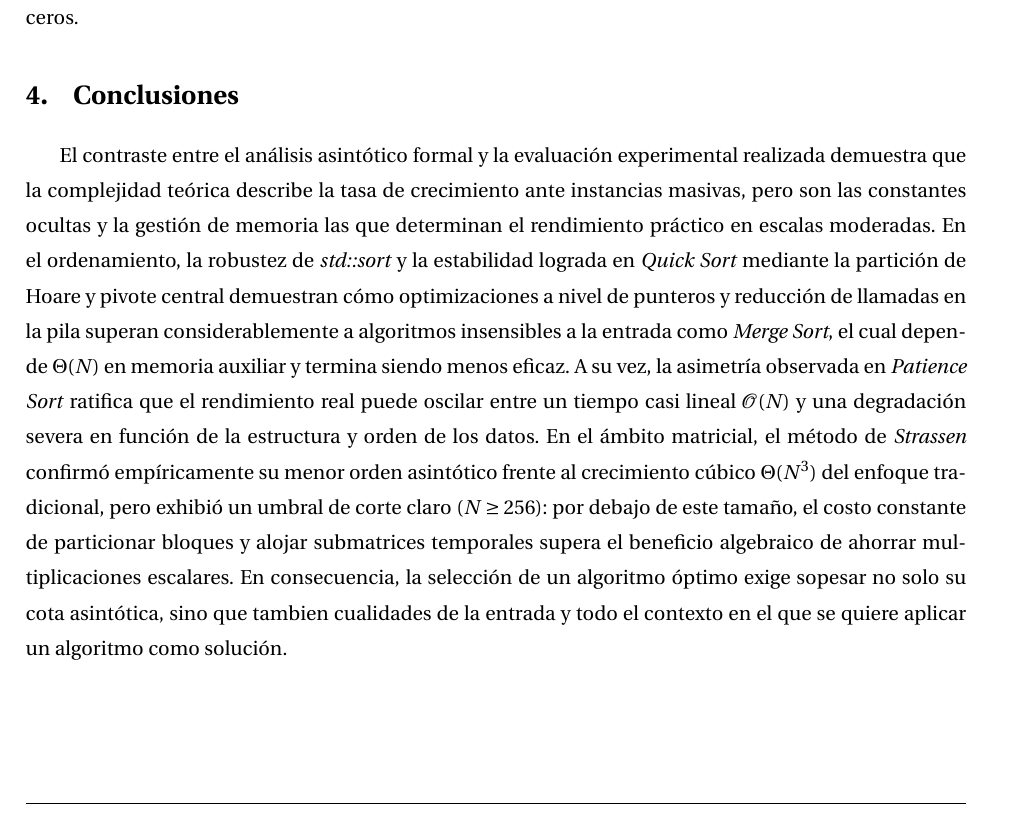
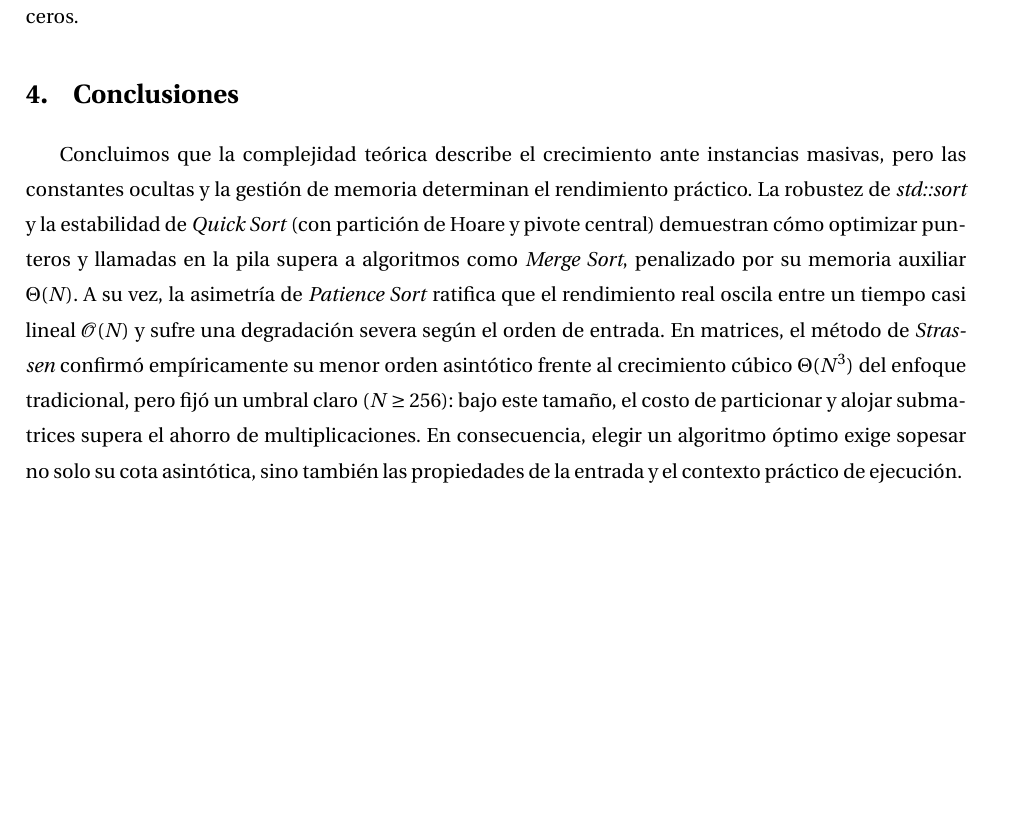
Before and after one commit to DIEGOTOTO123/Tarea-1-Algoritmos-y-Complejidad, a LaTeX document (report/report.tex, which reads report/sections/conclusions.tex): part of page 5 of 6, cut so that both start at the same text, the shorter picture padded with empty space. Compiled offline with pdfLaTeX.

Commit message:
se acorta la conclusion

```diff
--- a/report/sections/conclusions.tex
+++ b/report/sections/conclusions.tex
@@ -1 +1 @@
-El contraste entre el análisis asintótico formal y la evaluación experimental realizada demuestra que la complejidad teórica describe la tasa de crecimiento ante instancias masivas, pero son las constantes ocultas y la gestión de memoria las que determinan el rendimiento práctico en escalas moderadas. En el ordenamiento, la robustez de \textit{std::sort} y la estabilidad lograda en \textit{Quick Sort} mediante la partición de Hoare y pivote central demuestran cómo optimizaciones a nivel de punteros y reducción de llamadas en la pila superan considerablemente a algoritmos insensibles a la entrada como \textit{Merge Sort}, el cual depende $\Theta(N)$ en memoria auxiliar y termina siendo menos eficaz. A su vez, la asimetría observada en \textit{Patience Sort} ratifica que el rendimiento real puede oscilar entre un tiempo casi lineal $\mathcal{O}(N)$ y una degradación severa en función de la estructura y orden de los datos. En el ámbito matricial, el método de \textit{Strassen} confirmó empíricamente su menor orden asintótico frente al crecimiento cúbico $\Theta(N^3)$ del enfoque tradicional, pero exhibió un umbral de corte claro ($N \ge 256$): por debajo de este tamaño, el costo constante de particionar bloques y alojar submatrices temporales supera el beneficio algebraico de ahorrar multiplicaciones escalares. En consecuencia, la selección de un algoritmo óptimo exige sopesar no solo su cota asintótica, sino que tambien cualidades de la entrada y todo el contexto en el que se quiere aplicar un algoritmo como solución.
+Concluimos que la complejidad teórica describe el crecimiento ante instancias masivas, pero las constantes ocultas y la gestión de memoria determinan el rendimiento práctico. La robustez de \textit{std::sort} y la estabilidad de \textit{Quick Sort} (con partición de Hoare y pivote central) demuestran cómo optimizar punteros y llamadas en la pila supera a algoritmos como \textit{Merge Sort}, penalizado por su memoria auxiliar $\Theta(N)$. A su vez, la asimetría de \textit{Patience Sort} ratifica que el rendimiento real oscila entre un tiempo casi lineal $\mathcal{O}(N)$ y sufre una degradación severa según el orden de entrada. En matrices, el método de \textit{Strassen} confirmó empíricamente su menor orden asintótico frente al crecimiento cúbico $\Theta(N^3)$ del enfoque tradicional, pero fijó un umbral claro ($N \ge 256$): bajo este tamaño, el costo de particionar y alojar submatrices supera el ahorro de multiplicaciones. En consecuencia, elegir un algoritmo óptimo exige sopesar no solo su cota asintótica, sino también las propiedades de la entrada y el contexto práctico de ejecución.
```
Also changed, not shown: report/report.pdf.
